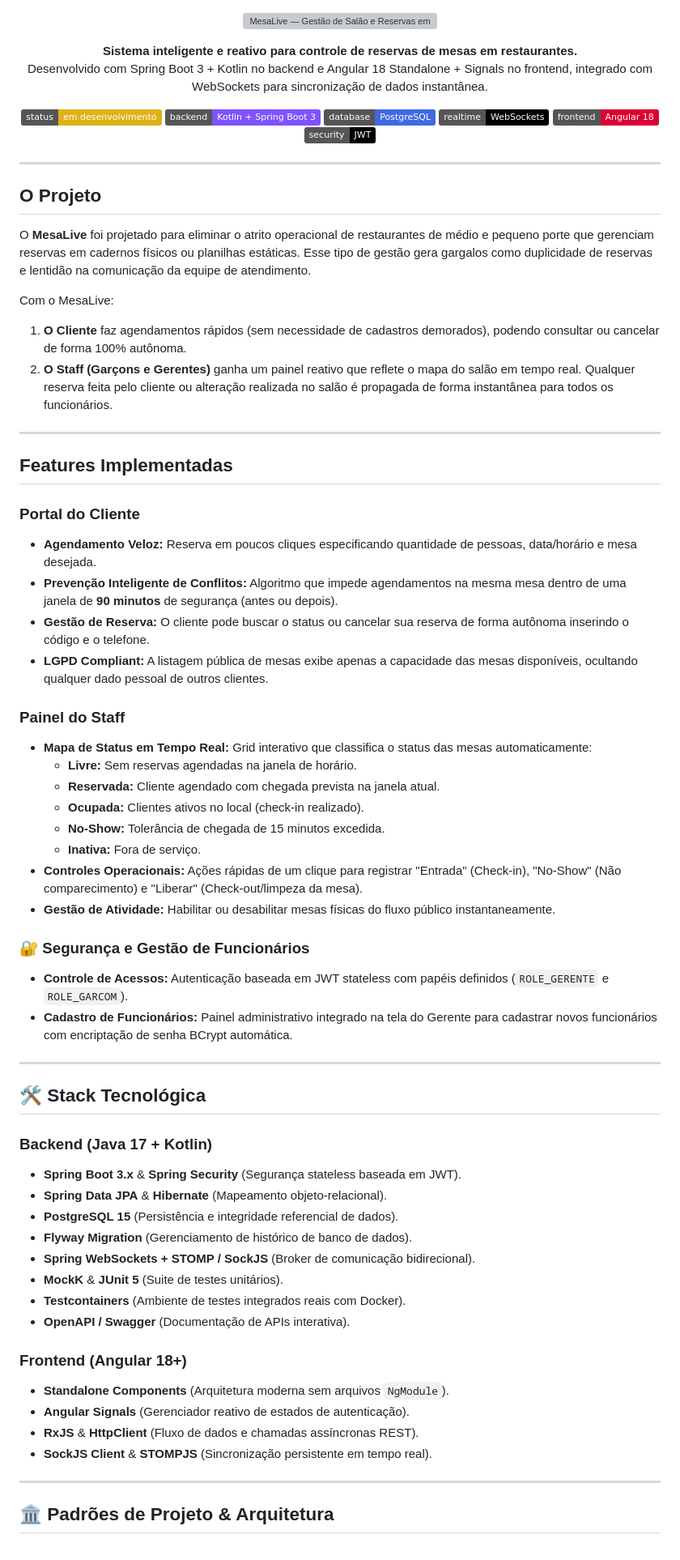
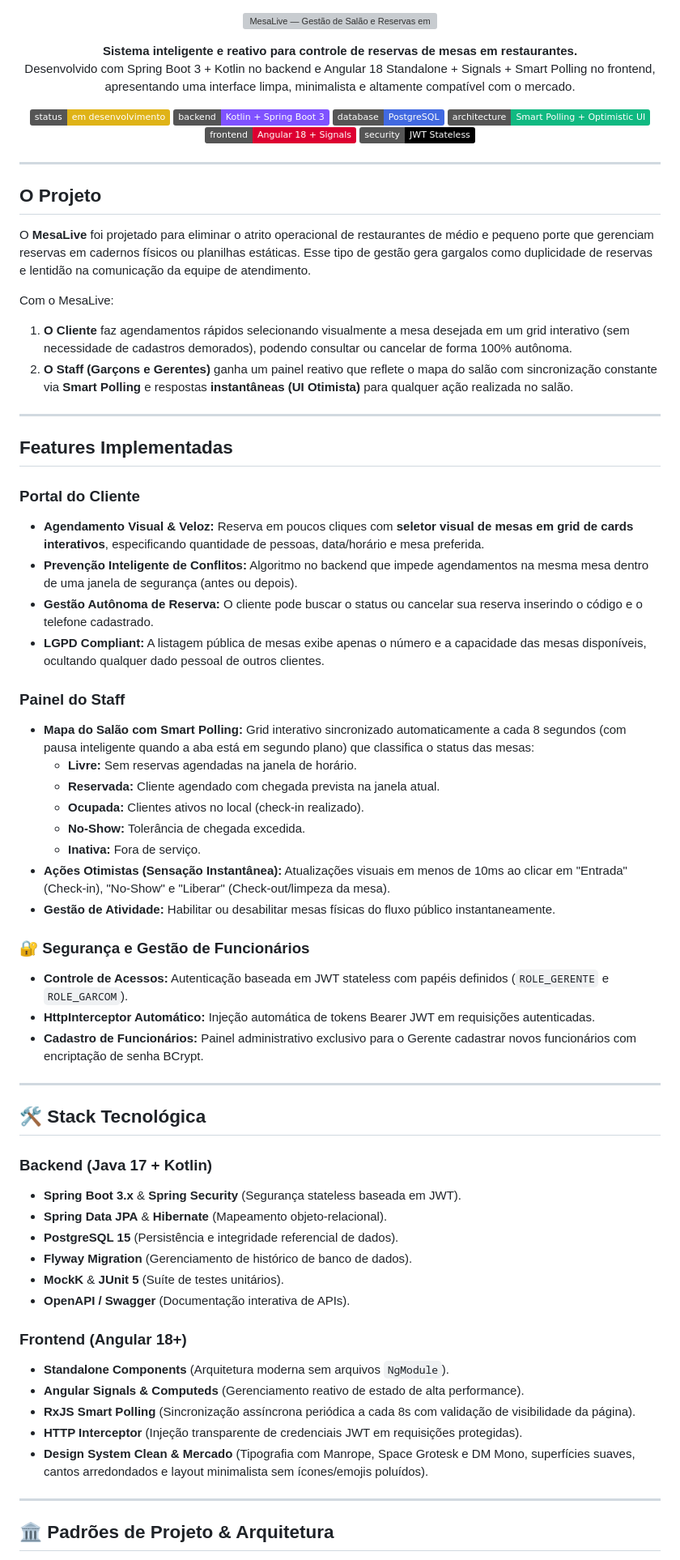
Before and after one commit to RaphaelPhillipe07/MesaLive, a Markdown page: README.md, the part around one of its changes. Shown at 81% size. Drawn GitHub-style; badges without logos; grey boxes are pictures that could not be loaded.

Commit message:
refactor(frontend/backend): redesenho UI clean e migracao de WebSocket para Smart Polling

```diff
--- a/README.md
+++ b/README.md
@@ -4,16 +4,16 @@
 
 <p align="center">
   <strong>Sistema inteligente e reativo para controle de reservas de mesas em restaurantes.</strong><br/>
-  Desenvolvido com Spring Boot 3 + Kotlin no backend e Angular 18 Standalone + Signals no frontend, integrado com WebSockets para sincronização de dados instantânea.
+  Desenvolvido com Spring Boot 3 + Kotlin no backend e Angular 18 Standalone + Signals + Smart Polling no frontend, apresentando uma interface limpa, minimalista e altamente compatível com o mercado.
 </p>
 
 <p align="center">
   <img src="https://img.shields.io/badge/status-em%20desenvolvimento-yellow" alt="Status"/>
   <img src="https://img.shields.io/badge/backend-Kotlin%20%2B%20Spring%20Boot%203-7F52FF" alt="Kotlin & Spring Boot"/>
   <img src="https://img.shields.io/badge/database-PostgreSQL-4169E1" alt="PostgreSQL"/>
-  <img src="https://img.shields.io/badge/realtime-WebSockets-010101" alt="WebSockets"/>
-  <img src="https://img.shields.io/badge/frontend-Angular%2018-DD0031" alt="Angular 18"/>
-  <img src="https://img.shields.io/badge/security-JWT-000000" alt="JWT Security"/>
+  <img src="https://img.shields.io/badge/architecture-Smart%20Polling%20%2B%20Optimistic%20UI-10B981" alt="Smart Polling"/>
+  <img src="https://img.shields.io/badge/frontend-Angular%2018%20%2B%20Signals-DD0031" alt="Angular 18"/>
+  <img src="https://img.shields.io/badge/security-JWT%20Stateless-000000" alt="JWT Security"/>
 </p>
 
 ---
@@ -23,32 +23,33 @@
 O **MesaLive** foi projetado para eliminar o atrito operacional de restaurantes de médio e pequeno porte que gerenciam reservas em cadernos físicos ou planilhas estáticas. Esse tipo de gestão gera gargalos como duplicidade de reservas e lentidão na comunicação da equipe de atendimento.
 
 Com o MesaLive:
-1. **O Cliente** faz agendamentos rápidos (sem necessidade de cadastros demorados), podendo consultar ou cancelar de forma 100% autônoma.
-2. **O Staff (Garçons e Gerentes)** ganha um painel reativo que reflete o mapa do salão em tempo real. Qualquer reserva feita pelo cliente ou alteração realizada no salão é propagada de forma instantânea para todos os funcionários.
+1. **O Cliente** faz agendamentos rápidos selecionando visualmente a mesa desejada em um grid interativo (sem necessidade de cadastros demorados), podendo consultar ou cancelar de forma 100% autônoma.
+2. **O Staff (Garçons e Gerentes)** ganha um painel reativo que reflete o mapa do salão com sincronização constante via **Smart Polling** e respostas **instantâneas (UI Otimista)** para qualquer ação realizada no salão.
 
 ---
 
 ## Features Implementadas
 
 ### Portal do Cliente
-* **Agendamento Veloz:** Reserva em poucos cliques especificando quantidade de pessoas, data/horário e mesa desejada.
-* **Prevenção Inteligente de Conflitos:** Algoritmo que impede agendamentos na mesma mesa dentro de uma janela de **90 minutos** de segurança (antes ou depois).
-* **Gestão de Reserva:** O cliente pode buscar o status ou cancelar sua reserva de forma autônoma inserindo o código e o telefone.
-* **LGPD Compliant:** A listagem pública de mesas exibe apenas a capacidade das mesas disponíveis, ocultando qualquer dado pessoal de outros clientes.
+* **Agendamento Visual & Veloz:** Reserva em poucos cliques com **seletor visual de mesas em grid de cards interativos**, especificando quantidade de pessoas, data/horário e mesa preferida.
+* **Prevenção Inteligente de Conflitos:** Algoritmo no backend que impede agendamentos na mesma mesa dentro de uma janela de segurança (antes ou depois).
+* **Gestão Autônoma de Reserva:** O cliente pode buscar o status ou cancelar sua reserva inserindo o código e o telefone cadastrado.
+* **LGPD Compliant:** A listagem pública de mesas exibe apenas o número e a capacidade das mesas disponíveis, ocultando qualquer dado pessoal de outros clientes.
 
 ### Painel do Staff
-* **Mapa de Status em Tempo Real:** Grid interativo que classifica o status das mesas automaticamente:
-  *  **Livre:** Sem reservas agendadas na janela de horário.
-  *  **Reservada:** Cliente agendado com chegada prevista na janela atual.
-  *  **Ocupada:** Clientes ativos no local (check-in realizado).
-  *  **No-Show:** Tolerância de chegada de 15 minutos excedida.
-  *  **Inativa:** Fora de serviço.
-* **Controles Operacionais:** Ações rápidas de um clique para registrar "Entrada" (Check-in), "No-Show" (Não comparecimento) e "Liberar" (Check-out/limpeza da mesa).
+* **Mapa do Salão com Smart Polling:** Grid interativo sincronizado automaticamente a cada 8 segundos (com pausa inteligente quando a aba está em segundo plano) que classifica o status das mesas:
+  * **Livre:** Sem reservas agendadas na janela de horário.
+  * **Reservada:** Cliente agendado com chegada prevista na janela atual.
+  * **Ocupada:** Clientes ativos no local (check-in realizado).
+  * **No-Show:** Tolerância de chegada excedida.
+  * **Inativa:** Fora de serviço.
+* **Ações Otimistas (Sensação Instantânea):** Atualizações visuais em menos de 10ms ao clicar em "Entrada" (Check-in), "No-Show" e "Liberar" (Check-out/limpeza da mesa).
 * **Gestão de Atividade:** Habilitar ou desabilitar mesas físicas do fluxo público instantaneamente.
 
 ### 🔐 Segurança e Gestão de Funcionários
 * **Controle de Acessos:** Autenticação baseada em JWT stateless com papéis definidos (`ROLE_GERENTE` e `ROLE_GARCOM`).
-* **Cadastro de Funcionários:** Painel administrativo integrado na tela do Gerente para cadastrar novos funcionários com encriptação de senha BCrypt automática.
+* **HttpInterceptor Automático:** Injeção automática de tokens Bearer JWT em requisições autenticadas.
+* **Cadastro de Funcionários:** Painel administrativo exclusivo para o Gerente cadastrar novos funcionários com encriptação de senha BCrypt.
 
 ---
 
@@ -59,16 +60,15 @@ Com o MesaLive:
 * **Spring Data JPA** & **Hibernate** (Mapeamento objeto-relacional).
 * **PostgreSQL 15** (Persistência e integridade referencial de dados).
 * **Flyway Migration** (Gerenciamento de histórico de banco de dados).
-* **Spring WebSockets + STOMP / SockJS** (Broker de comunicação bidirecional).
-* **MockK** & **JUnit 5** (Suite de testes unitários).
-* **Testcontainers** (Ambiente de testes integrados reais com Docker).
-* **OpenAPI / Swagger** (Documentação de APIs interativa).
+* **MockK** & **JUnit 5** (Suíte de testes unitários).
+* **OpenAPI / Swagger** (Documentação interativa de APIs).
 
 ### Frontend (Angular 18+)
 * **Standalone Components** (Arquitetura moderna sem arquivos `NgModule`).
-* **Angular Signals** (Gerenciador reativo de estados de autenticação).
-* **RxJS** & **HttpClient** (Fluxo de dados e chamadas assíncronas REST).
-* **SockJS Client** & **STOMPJS** (Sincronização persistente em tempo real).
+* **Angular Signals & Computeds** (Gerenciamento reativo de estado de alta performance).
+* **RxJS Smart Polling** (Sincronização assíncrona periódica a cada 8s com validação de visibilidade da página).
+* **HTTP Interceptor** (Injeção transparente de credenciais JWT em requisições protegidas).
+* **Design System Clean & Mercado** (Tipografia com Manrope, Space Grotesk e DM Mono, superfícies suaves, cantos arredondados e layout minimalista sem ícones/emojis poluídos).
 
 ---
 
```
Also changed, not shown: other parts of README.md (+25 -45 lines).
